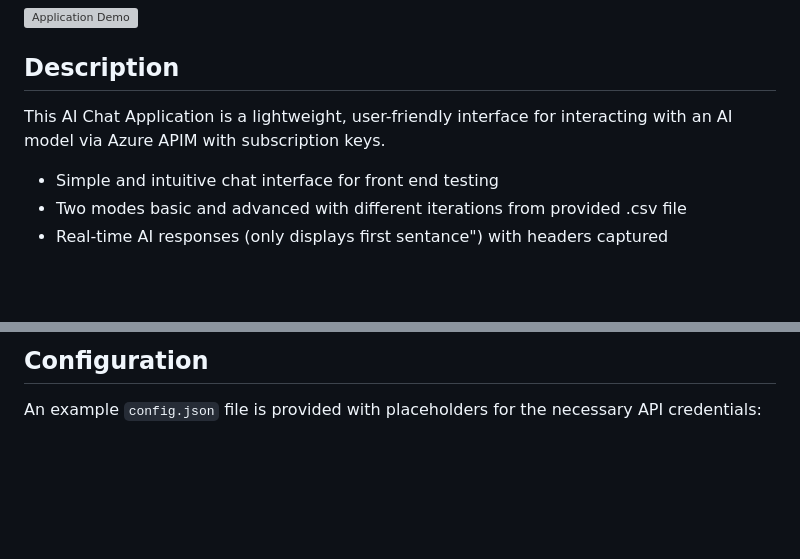
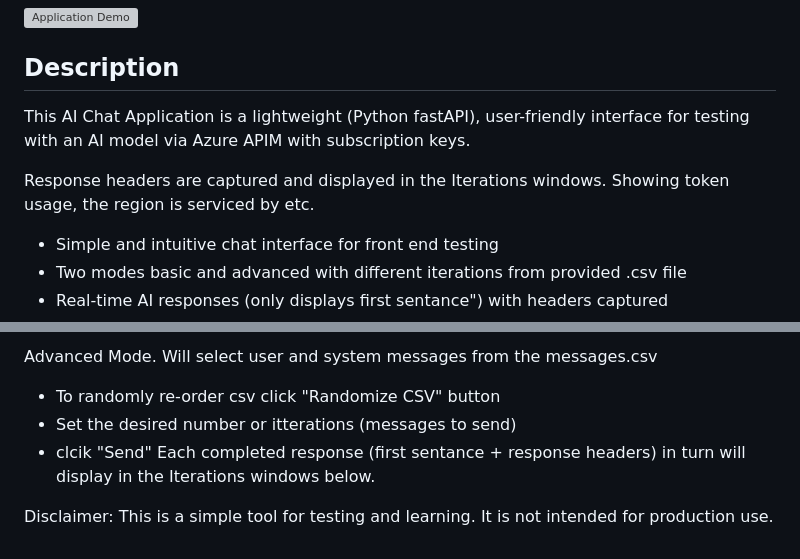
Before and after one commit to St3v3a/apim-OAI-tool, a Markdown page: README.md, 2 parts joined by grey strips. GitHub-like rendering; blank space fills up the shorter version; grey boxes are pictures that could not be loaded.

```diff
--- a/README.md
+++ b/README.md
@@ -4,7 +4,9 @@
 
 ## Description
 
-This AI Chat Application is a lightweight, user-friendly interface for interacting with an AI model via Azure APIM with subscription keys.
+This AI Chat Application is a lightweight (Python fastAPI), user-friendly interface for testing with an AI model via Azure APIM with subscription keys.
+
+Response headers are captured and displayed in the Iterations windows. Showing token usage, the region is serviced by etc.
 
 - Simple and intuitive chat interface for front end testing
 - Two modes basic and advanced with different iterations from provided .csv file
@@ -85,4 +95,10 @@ Note: Your settings will be saved in the `config.json` file. This file is gitign
 
-## Configuration
+Advanced Mode.
+Will select user and system messages from the messages.csv
+ - To randomly re-order csv click "Randomize CSV" button
+ - Set the desired number or itterations (messages to send)
+ - clcik "Send"
+ Each completed response (first sentance + response headers) in turn will display in the Iterations windows below.
 
-An example `config.json` file is provided with placeholders for the necessary API credentials:
+Disclaimer:
+This is a simple tool for testing and learning. It is not intended for production use.
```
Also changed, not shown: other parts of README.md (+19 -11 lines), image.png (added).
